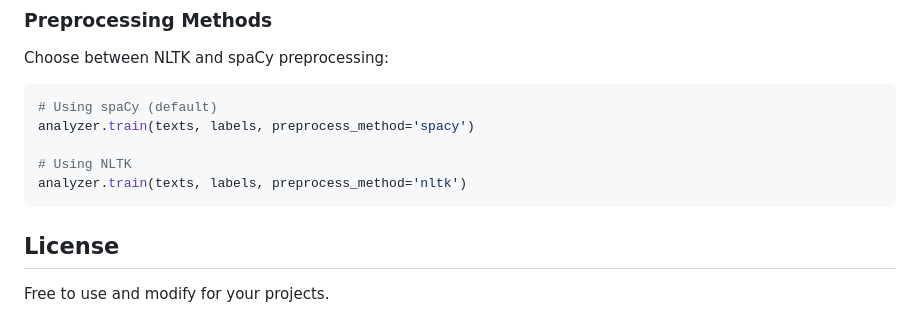
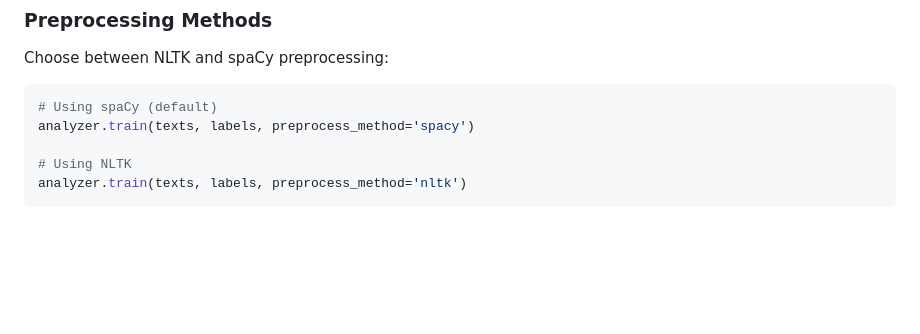
Before and after one commit to omairakapasha/Sentiment_Analyzer, a Markdown page: README.md, the part around the change. Drawn GitHub-style; blank space fills up the shorter version.

Commit message:
Update README.md
Removed the License section from the README.

````diff
--- a/README.md
+++ b/README.md
@@ -142,7 +142,3 @@ analyzer.train(texts, labels, preprocess_method='spacy')
 # Using NLTK
 analyzer.train(texts, labels, preprocess_method='nltk')
 ```
-
-## License
-
-Free to use and modify for your projects.
````
